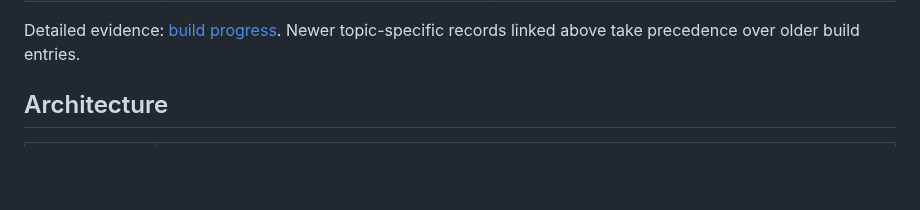
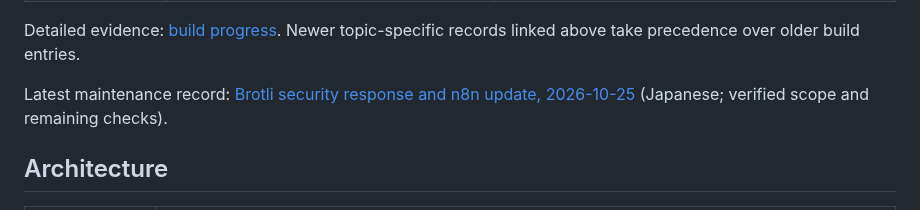
Before and after one commit to moruku36/home-ai-engineering-lab, a Markdown page: README.md, the part around the change. GitHub-like rendering; blank space fills up the shorter version.

```diff
--- a/README.md
+++ b/README.md
@@ -26,6 +26,8 @@ Based on repository code and recorded verification as of **2026-10-20 JST**, not
 | [Open WebUI](docs/ops-runbook.md#1-open-webui-stop--start) | Preserved chat UI stack | Intentionally stopped; data retained. Real LLM API connections unverified. |
 
 Detailed evidence: [build progress](docs/build-progress.md). Newer topic-specific records linked above take precedence over older build entries.
+
+Latest maintenance record: [Brotli security response and n8n update, 2026-10-25](docs/brotli-n8n-update-2026-10-25.md) (Japanese; verified scope and remaining checks).
 
 ## Architecture
 
```
Also changed, not shown: README.ja.md (+2 -0 lines), docs/brotli-n8n-update-2026-10-25.md (added, +122 -0 lines).
